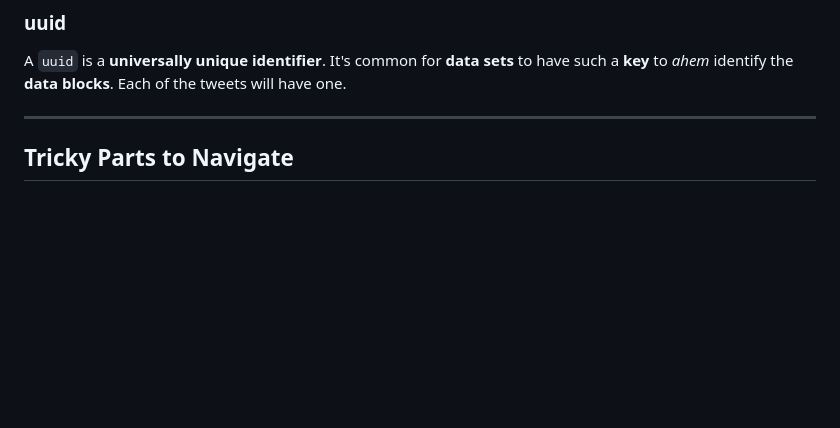
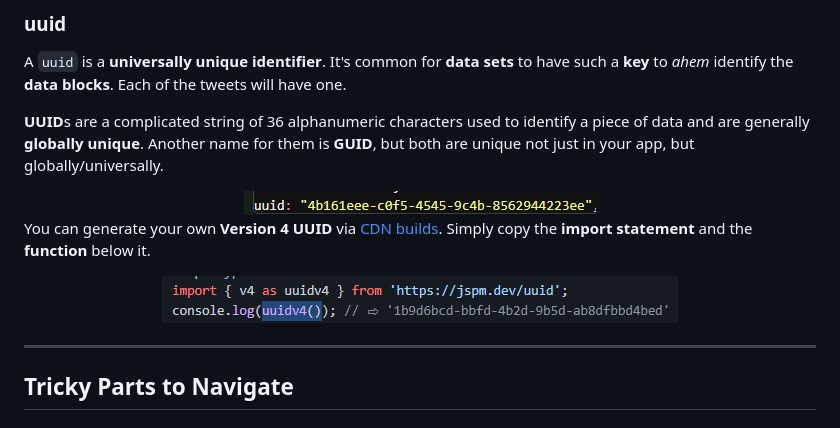
Before and after one commit to JoleneKearse/twitter-clone, a Markdown page: README.md, the part around the change. Drawn GitHub-style; pictures changed too: screenshots/code-uuid.png (added), screenshots/web-uuidv4.png (added); blank space fills up the shorter version.

Commit message:
info on uuids

```diff
--- a/README.md
+++ b/README.md
@@ -115,6 +115,14 @@ Next we create a function to handle each icon. This will be the code for `handle
 
 A `uuid` is a **universally unique identifier**. It's common for **data sets** to have such a **key** to _ahem_ identify the **data blocks**. Each of the tweets will have one.
 
+**UUID**s are a complicated string of 36 alphanumeric characters used to identify a piece of data and are generally **globally unique**. Another name for them is **GUID**, but both are unique not just in your app, but globally/universally.
+
+<div align="center"><img src="./screenshots/code-uuid.png" alt="script tag with type of module and src"></div>
+
+You can generate your own **Version 4 UUID** via [CDN builds](https://github.com/uuidjs/uuid#cdn-builds). Simply copy the **import statement** and the **function** below it.
+
+<div align="center"><img src="./screenshots/web-uuidv4.png" alt="script tag with type of module and src"></div>
+
 <hr>
 
 ## Tricky Parts to Navigate
```
